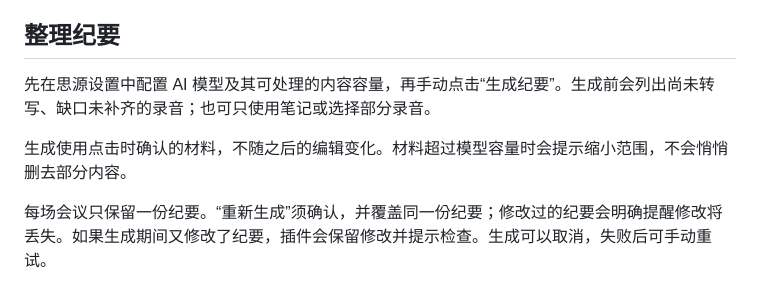
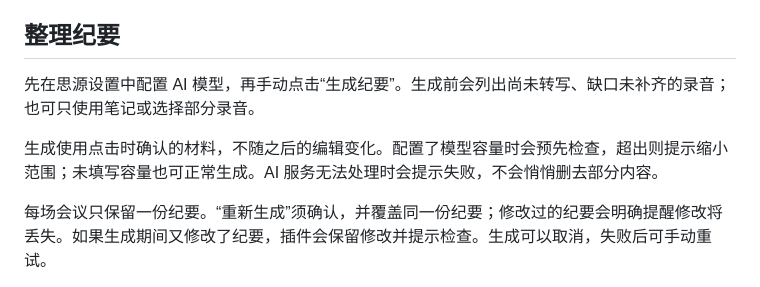
Before and after one commit to enhay/siyuan-meeting, a Markdown page: docs/reports/使用说明.md, the part around the change. Drawn GitHub-style.

```diff
--- a/docs/reports/使用说明.md
+++ b/docs/reports/使用说明.md
@@ -57,9 +57,9 @@ macOS 首次录音需要允许思源访问麦克风；线上录音还需要屏
 
 ## 整理纪要
 
-先在思源设置中配置 AI 模型及其可处理的内容容量，再手动点击“生成纪要”。生成前会列出尚未转写、缺口未补齐的录音；也可只使用笔记或选择部分录音。
+先在思源设置中配置 AI 模型，再手动点击“生成纪要”。生成前会列出尚未转写、缺口未补齐的录音；也可只使用笔记或选择部分录音。
 
-生成使用点击时确认的材料，不随之后的编辑变化。材料超过模型容量时会提示缩小范围，不会悄悄删去部分内容。
+生成使用点击时确认的材料，不随之后的编辑变化。配置了模型容量时会预先检查，超出则提示缩小范围；未填写容量也可正常生成。AI 服务无法处理时会提示失败，不会悄悄删去部分内容。
 
 每场会议只保留一份纪要。“重新生成”须确认，并覆盖同一份纪要；修改过的纪要会明确提醒修改将丢失。如果生成期间又修改了纪要，插件会保留修改并提示检查。生成可以取消，失败后可手动重试。
 
```
Also changed, not shown: docs/plans/2026-10-26-思源会议录音插件.md (+2 -2 lines).
